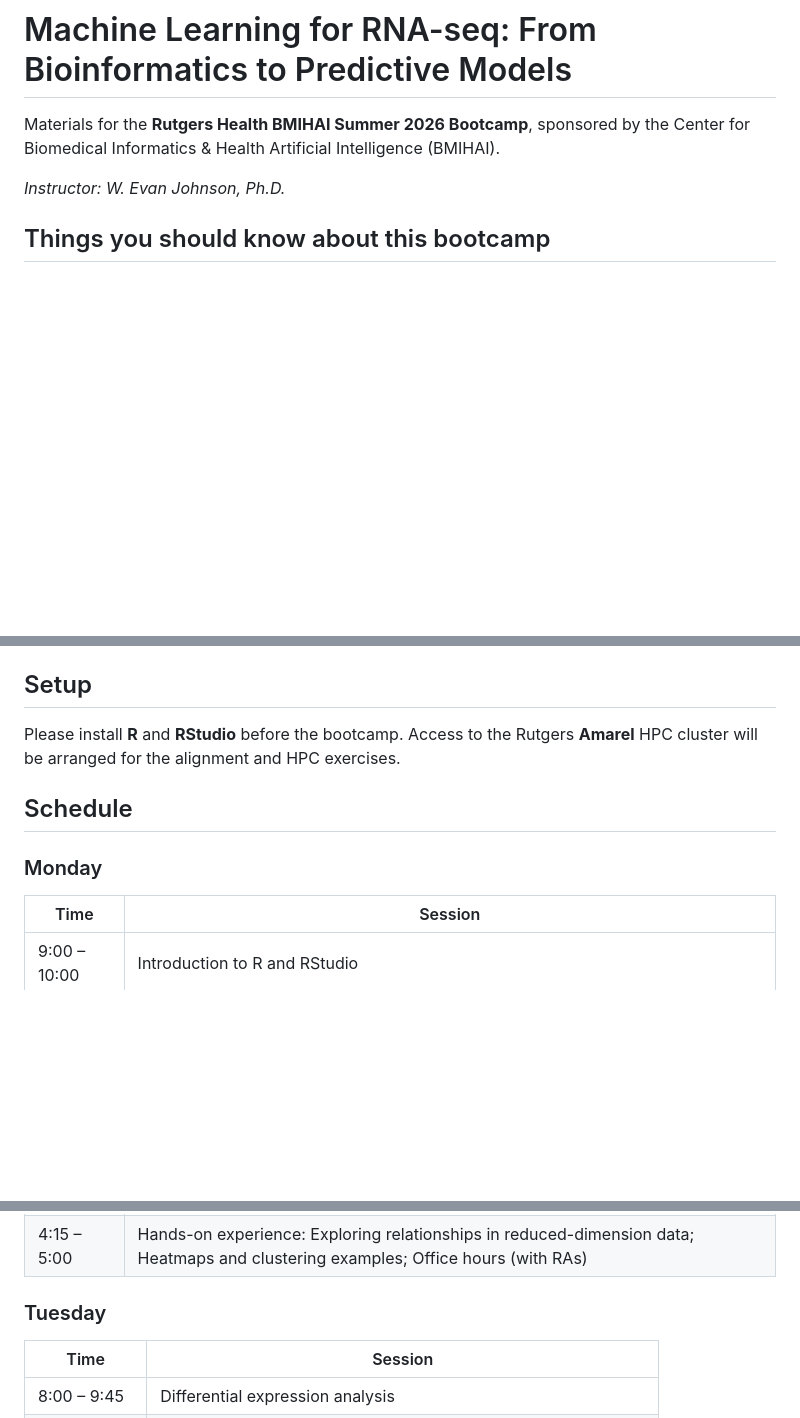
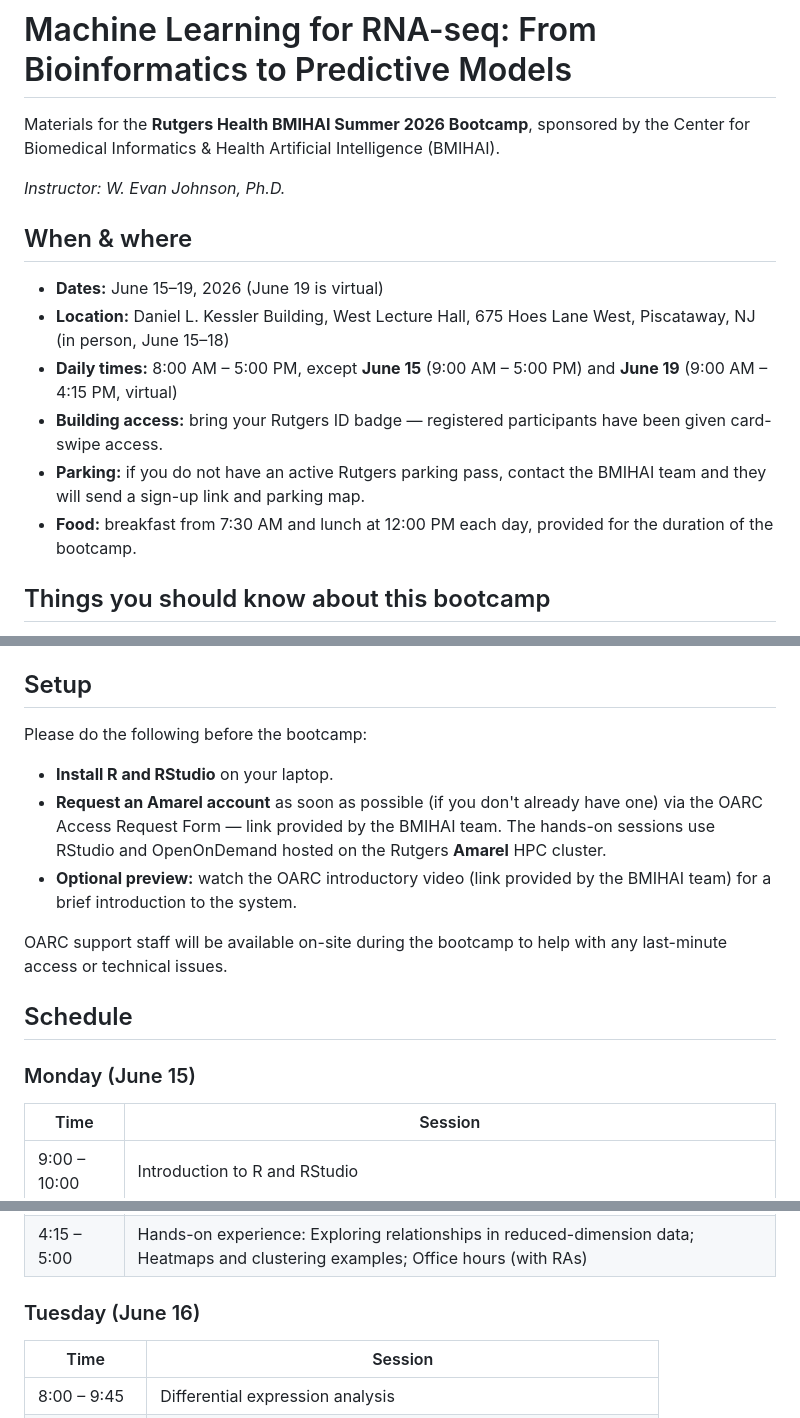
Before and after one commit to wevanjohnson/2026_06_ML_RNA_Seq, a Markdown page: README.md, 3 parts joined by grey strips. Rendered like a GitHub page; blank space fills up the shorter version.

Commit message:
Add logistics and prep details to README
Add a "When & where" section (dates, location, times, badge/parking,
food), expand Setup with Amarel account request + RStudio/OpenOnDemand
+ optional intro video, and add concrete dates (June 15-19) to the
schedule day headers.

Co-Authored-By: Claude Opus 4.8 <noreply@anthropic.com>

```diff
--- a/README.md
+++ b/README.md
@@ -4,6 +4,15 @@ Materials for the **Rutgers Health BMIHAI Summer 2026 Bootcamp**, sponsored by t
 Center for Biomedical Informatics & Health Artificial Intelligence (BMIHAI).
 
 *Instructor: W. Evan Johnson, Ph.D.*
+
+## When & where
+
+* **Dates:** June 15–19, 2026 (June 19 is virtual)
+* **Location:** Daniel L. Kessler Building, West Lecture Hall, 675 Hoes Lane West, Piscataway, NJ (in person, June 15–18)
+* **Daily times:** 8:00 AM – 5:00 PM, except **June 15** (9:00 AM – 5:00 PM) and **June 19** (9:00 AM – 4:15 PM, virtual)
+* **Building access:** bring your Rutgers ID badge — registered participants have been given card-swipe access.
+* **Parking:** if you do not have an active Rutgers parking pass, contact the BMIHAI team and they will send a sign-up link and parking map.
+* **Food:** breakfast from 7:30 AM and lunch at 12:00 PM each day, provided for the duration of the bootcamp.
 
 ## Things you should know about this bootcamp
 
@@ -18,11 +27,17 @@ Center for Biomedical Informatics & Health Artificial Intelligence (BMIHAI).
 
 ## Setup
 
-Please install **R** and **RStudio** before the bootcamp. Access to the Rutgers **Amarel** HPC cluster will be arranged for the alignment and HPC exercises.
+Please do the following before the bootcamp:
+
+* **Install R and RStudio** on your laptop.
+* **Request an Amarel account** as soon as possible (if you don't already have one) via the OARC Access Request Form — link provided by the BMIHAI team. The hands-on sessions use RStudio and OpenOnDemand hosted on the Rutgers **Amarel** HPC cluster.
+* **Optional preview:** watch the OARC introductory video (link provided by the BMIHAI team) for a brief introduction to the system.
+
+OARC support staff will be available on-site during the bootcamp to help with any last-minute access or technical issues.
 
 ## Schedule
 
-### Monday
+### Monday (June 15)
 
 | Time | Session |
 |------|---------|
@@ -35,7 +50,7 @@ Please install **R** and **RStudio** before the bootcamp. Access to the Rutgers
 | 2:45 – 4:15 | Dimension reduction methods: PCA, NNMF, and UMAP; Unsupervised machine learning, clustering, and classification |
 | 4:15 – 5:00 | Hands-on experience: Exploring relationships in reduced-dimension data; Heatmaps and clustering examples; Office hours (with RAs) |
 
-### Tuesday
+### Tuesday (June 16)
 
 | Time | Session |
 |------|---------|
```
Also changed, not shown: other parts of README.md (+3 -3 lines).
